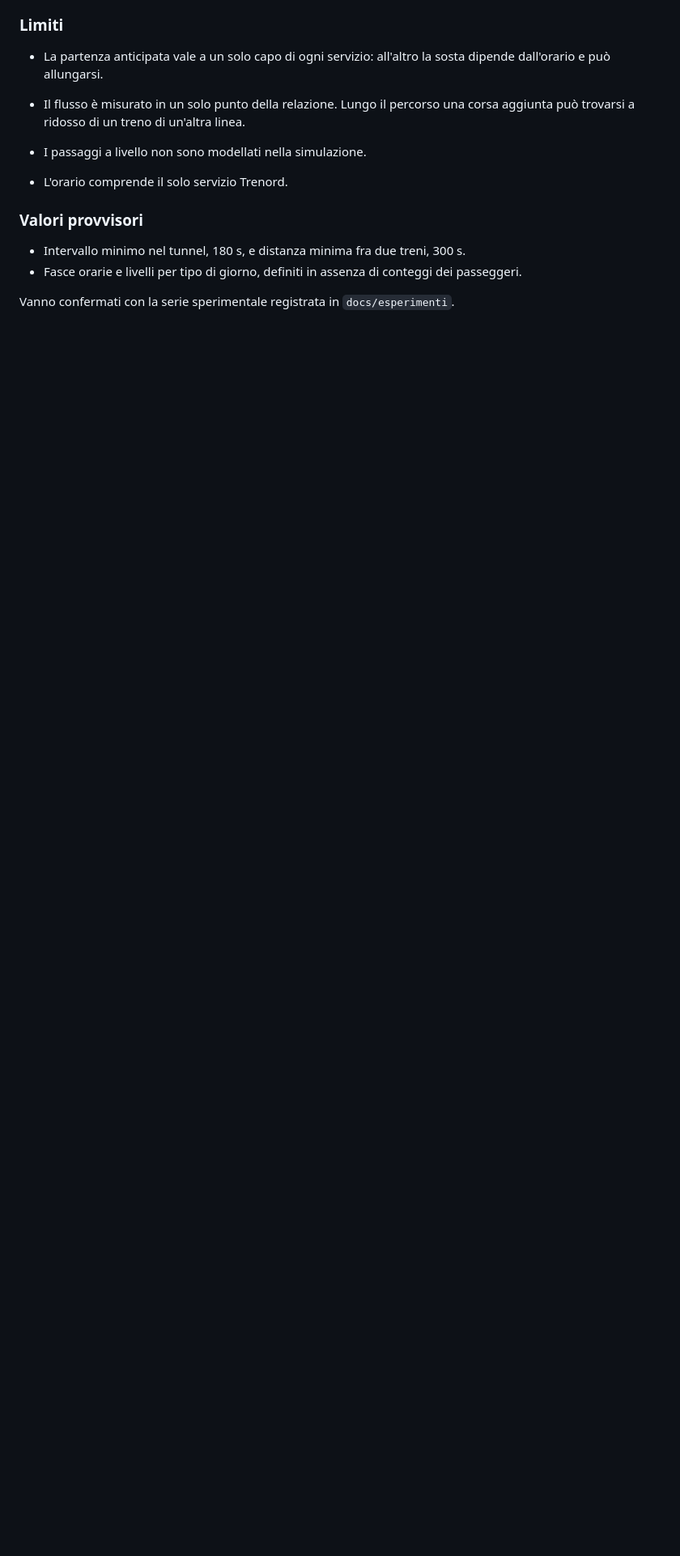
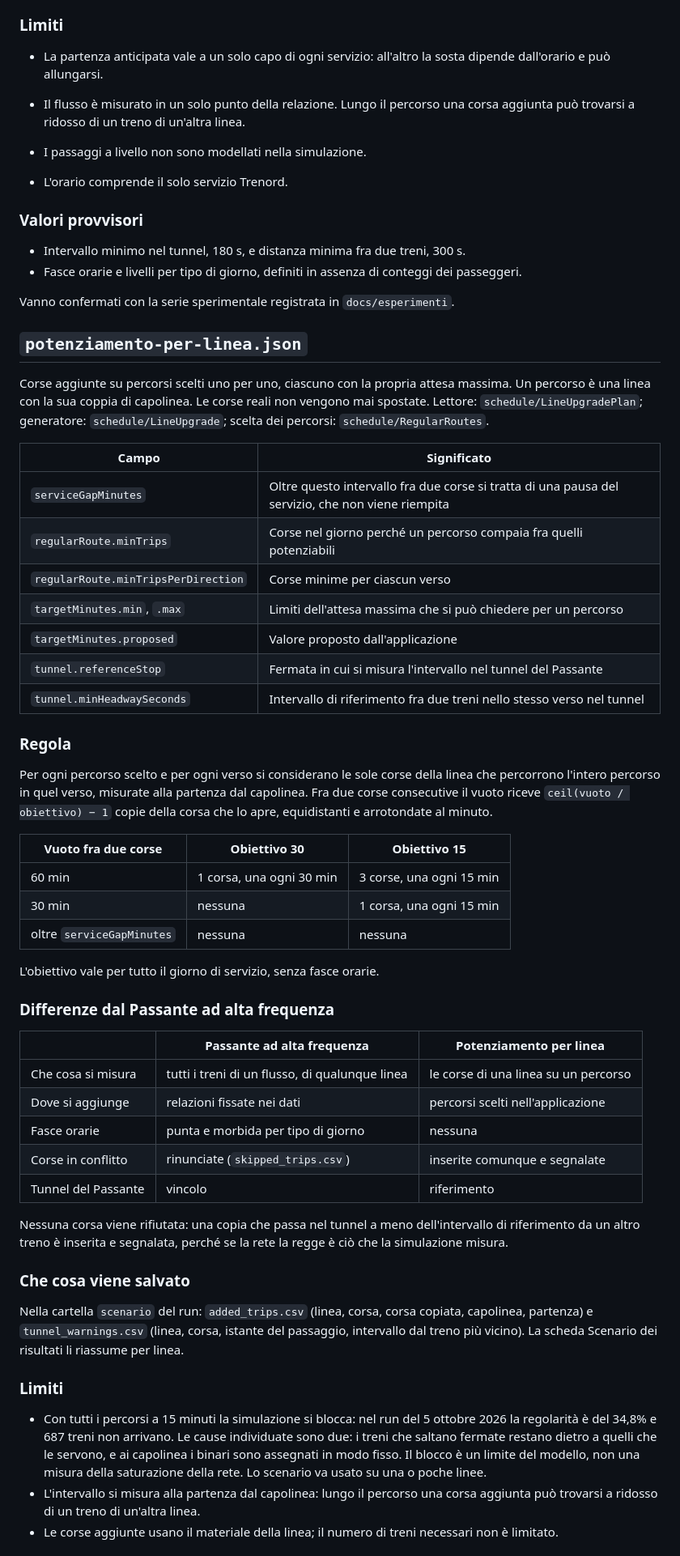
Before and after one commit to fabiocompagnoni/milan_railway_network_simulation, a Markdown page: data/scenarios/README.md, the part around one of its changes. Shown at 81% size. Rendered like a GitHub page; blank space fills up the shorter version.

Commit message:
docs: describe the line upgrade scenario and the energy parameters among the scenario data

```diff
--- a/data/scenarios/README.md
+++ b/data/scenarios/README.md
@@ -85,3 +85,72 @@ equidistanti.
   dei passeggeri.
 
 Vanno confermati con la serie sperimentale registrata in `docs/esperimenti`.
+
+## `potenziamento-per-linea.json`
+
+Corse aggiunte su percorsi scelti uno per uno, ciascuno con la propria attesa
+massima. Un percorso è una linea con la sua coppia di capolinea. Le corse
+reali non vengono mai spostate.
+Lettore: `schedule/LineUpgradePlan`; generatore: `schedule/LineUpgrade`;
+scelta dei percorsi: `schedule/RegularRoutes`.
+
+| Campo | Significato |
+|---|---|
+| `serviceGapMinutes` | Oltre questo intervallo fra due corse si tratta di una pausa del servizio, che non viene riempita |
+| `regularRoute.minTrips` | Corse nel giorno perché un percorso compaia fra quelli potenziabili |
+| `regularRoute.minTripsPerDirection` | Corse minime per ciascun verso |
+| `targetMinutes.min`, `.max` | Limiti dell'attesa massima che si può chiedere per un percorso |
+| `targetMinutes.proposed` | Valore proposto dall'applicazione |
+| `tunnel.referenceStop` | Fermata in cui si misura l'intervallo nel tunnel del Passante |
+| `tunnel.minHeadwaySeconds` | Intervallo di riferimento fra due treni nello stesso verso nel tunnel |
+
+### Regola
+
+Per ogni percorso scelto e per ogni verso si considerano le sole corse della
+linea che percorrono l'intero percorso in quel verso, misurate alla partenza
+dal capolinea. Fra due corse consecutive il vuoto riceve
+`ceil(vuoto / obiettivo) − 1` copie della corsa che lo apre, equidistanti e
+arrotondate al minuto.
+
+| Vuoto fra due corse | Obiettivo 30 | Obiettivo 15 |
+|---|---|---|
+| 60 min | 1 corsa, una ogni 30 min | 3 corse, una ogni 15 min |
+| 30 min | nessuna | 1 corsa, una ogni 15 min |
+| oltre `serviceGapMinutes` | nessuna | nessuna |
+
+L'obiettivo vale per tutto il giorno di servizio, senza fasce orarie.
+
+### Differenze dal Passante ad alta frequenza
+
+| | Passante ad alta frequenza | Potenziamento per linea |
+|---|---|---|
+| Che cosa si misura | tutti i treni di un flusso, di qualunque linea | le corse di una linea su un percorso |
+| Dove si aggiunge | relazioni fissate nei dati | percorsi scelti nell'applicazione |
+| Fasce orarie | punta e morbida per tipo di giorno | nessuna |
+| Corse in conflitto | rinunciate (`skipped_trips.csv`) | inserite comunque e segnalate |
+| Tunnel del Passante | vincolo | riferimento |
+
+Nessuna corsa viene rifiutata: una copia che passa nel tunnel a meno
+dell'intervallo di riferimento da un altro treno è inserita e segnalata,
+perché se la rete la regge è ciò che la simulazione misura.
+
+### Che cosa viene salvato
+
+Nella cartella `scenario` del run: `added_trips.csv` (linea, corsa, corsa
+copiata, capolinea, partenza) e `tunnel_warnings.csv` (linea, corsa, istante
+del passaggio, intervallo dal treno più vicino). La scheda Scenario dei
+risultati li riassume per linea.
+
+### Limiti
+
+- Con tutti i percorsi a 15 minuti la simulazione si blocca: nel run del 5
+  ottobre 2026 la regolarità è del 34,8% e 687 treni non arrivano. Le cause
+  individuate sono due: i treni che saltano fermate restano dietro a quelli
+  che le servono, e ai capolinea i binari sono assegnati in modo fisso. Il
+  blocco è un limite del modello, non una misura della saturazione della
+  rete. Lo scenario va usato su una o poche linee.
+- L'intervallo si misura alla partenza dal capolinea: lungo il percorso una
+  corsa aggiunta può trovarsi a ridosso di un treno di un'altra linea.
+- Le corse aggiunte usano il materiale della linea; il numero di treni
+  necessari non è limitato.
+
```
Also changed, not shown: other parts of data/scenarios/README.md (+16 -0 lines).
